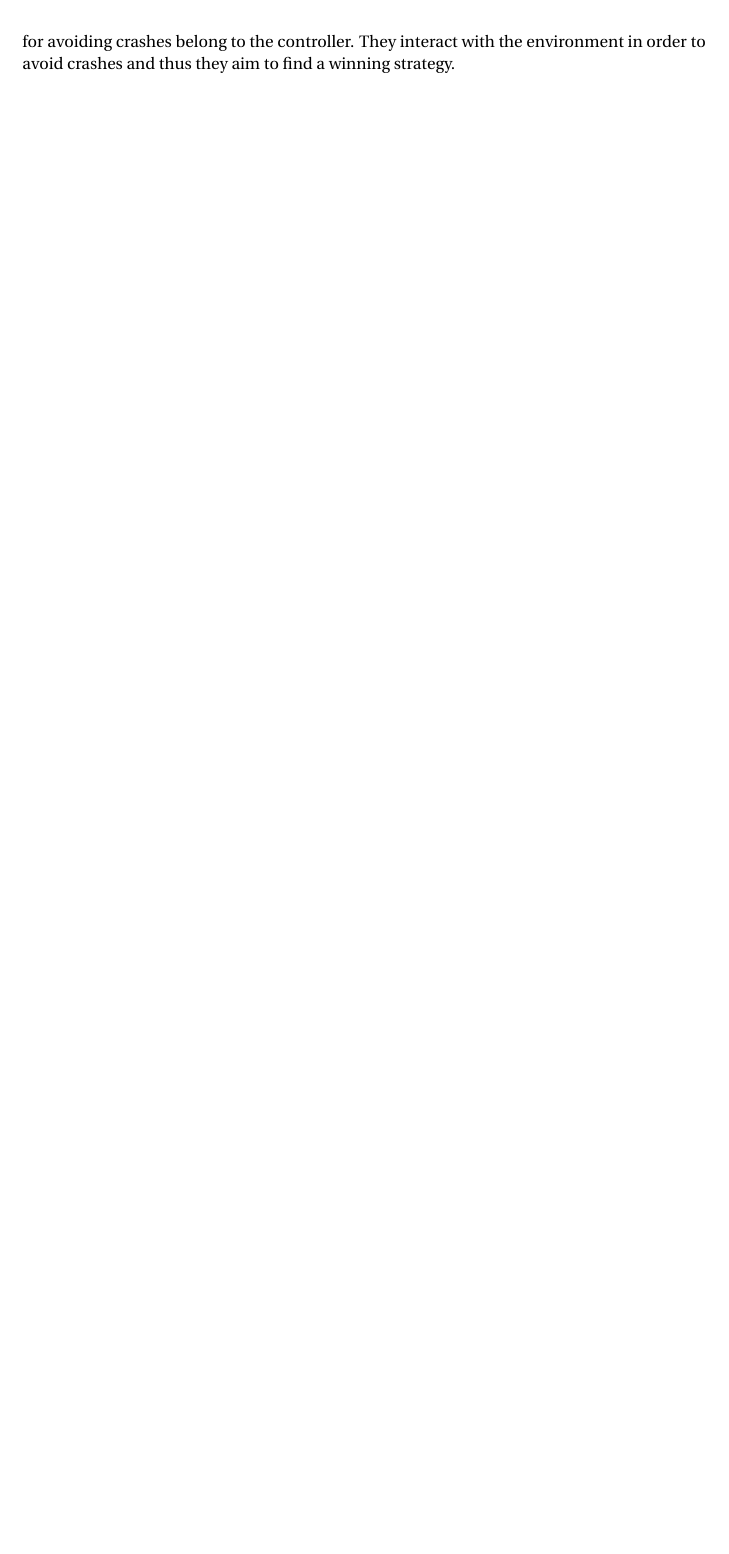
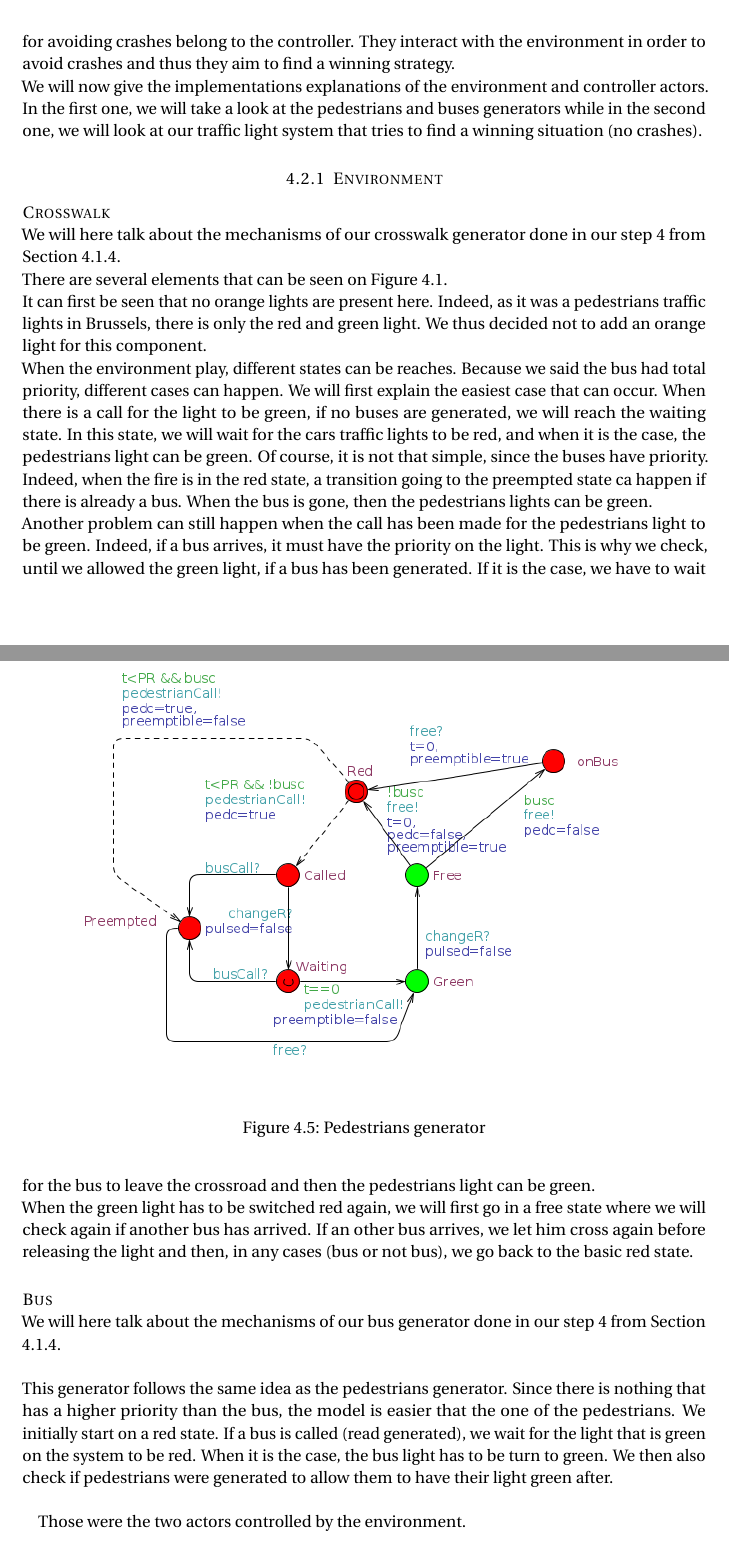
Before and after one commit to PierreGe/traffic-light, a LaTeX document (report/verif/main.tex, which reads report/verif/Model.tex): part of page 13 of 13 before the commit and two parts of pages 13 and 14 of 15 after it, the two joined at a grey line, cut so that both start at the same text, the shorter picture padded with empty space. Compiled offline with pdfLaTeX.

Commit message:
Environment generator for verif

```diff
--- a/report/verif/Model.tex
+++ b/report/verif/Model.tex
@@ -61,4 +61,22 @@ This is thus our final model developed in Uppaal TiGa.
 \subsection{Timed Automatons}
 In order to formally model the system, we use several timed automatons from Uppaal. While some of those automatons are actors in the environment, the others are part of the controller.
 The theory tells us that, when the environment is playing, we, humans, cannot decide the action that will be taken. For example, buses and pedestrians arrivals are unpredictable and uncontrollable, so they belong to the environment.
-The actors which implement the solution for avoiding crashes belong to the controller. They interact with the environment in order to avoid crashes and thus they aim to find a winning strategy.
+The actors which implement the solution for avoiding crashes belong to the controller. They interact with the environment in order to avoid crashes and thus they aim to find a winning strategy. \\
+We will now give the implementations explanations of the environment and controller actors. In the first one, we will take a look at the pedestrians and buses generators while in the second one, we will look at our traffic light system that tries to find a winning situation (no crashes).
+
+\subsubsection{Environment}
+\paragraph{Crosswalk} \mbox{}\\
+We will here talk about the mechanisms of our crosswalk generator done in our step 4 from Section \ref{sec:step4}. \\
+There are several elements that can be seen on Figure 4.1.
+
+\begin{figure}[!ht]\label{fig:crosswalk}
+  \centering
+    \includegraphics[width=0.9\textwidth]{picture/crosswalk.png}
+    \caption{Pedestrians generator}
+\end{figure}
+\noindent It can first be seen that no orange lights are present here. Indeed, as it was a pedestrians traffic lights in Brussels, there is only the red and green light. We thus decided not to add an orange light for this component. \\
+When the environment play, different states can be reaches. Because we said the bus had total priority, different cases can happen. We will first explain the easiest case that can occur. When there is a call for the light to be green, if no buses are generated, we will reach the waiting state. In this state, we will wait for the cars traffic lights to be red, and when it is the case, the pedestrians light can be green. Of course, it is not that simple, since the buses have priority. Indeed, when the fire is in the red state, a transition going to the preempted state ca happen if there is already a bus. When the bus is gone, then the pedestrians lights can be green.\\
+Another problem can still happen when the call has been made for the pedestrians light to be green. Indeed, if a bus arrives, it must have the priority on the light. This is why we check, until we allowed the green light, if a bus has been generated. If it is the case, we have to wait for the bus to leave the crossroad and then the pedestrians light can be green. \\
+When the green light has to be switched red again, we will first go in a free state where we will check again if another bus has arrived. If an other bus arrives, we let him cross again before releasing the light and then, in any cases (bus or not bus), we go back to the basic red state.
+\paragraph{Bus} \mbox{}\\
+We will here talk about the mechanisms of our bus generator done in our step 4 from Section \ref{sec:step4}. \\
@@ -64,0 +88,7 @@ The actors which implement the solution for avoiding crashes belong to the contr
+\end{figure}
+
+\noindent This generator follows the same idea as the pedestrians generator. Since there is nothing that has a higher priority than the bus, the model is easier that the one of the pedestrians. We initially start on a red state. If a bus is called (read generated), we wait for the light that is green on the system to be red. When it is the case, the bus light has to be turn to green. We then also check if pedestrians were generated to allow them to have their light green after. \\
+
+Those were the two actors controlled by the environment.
+
+\subsubsection{Controller}
```
Also changed, not shown: report/verif/main.pdf, report/verif/picture/bus.png (added), report/verif/picture/crosswalk.png (added), report/verif/Model.tex (7 more changed lines).
